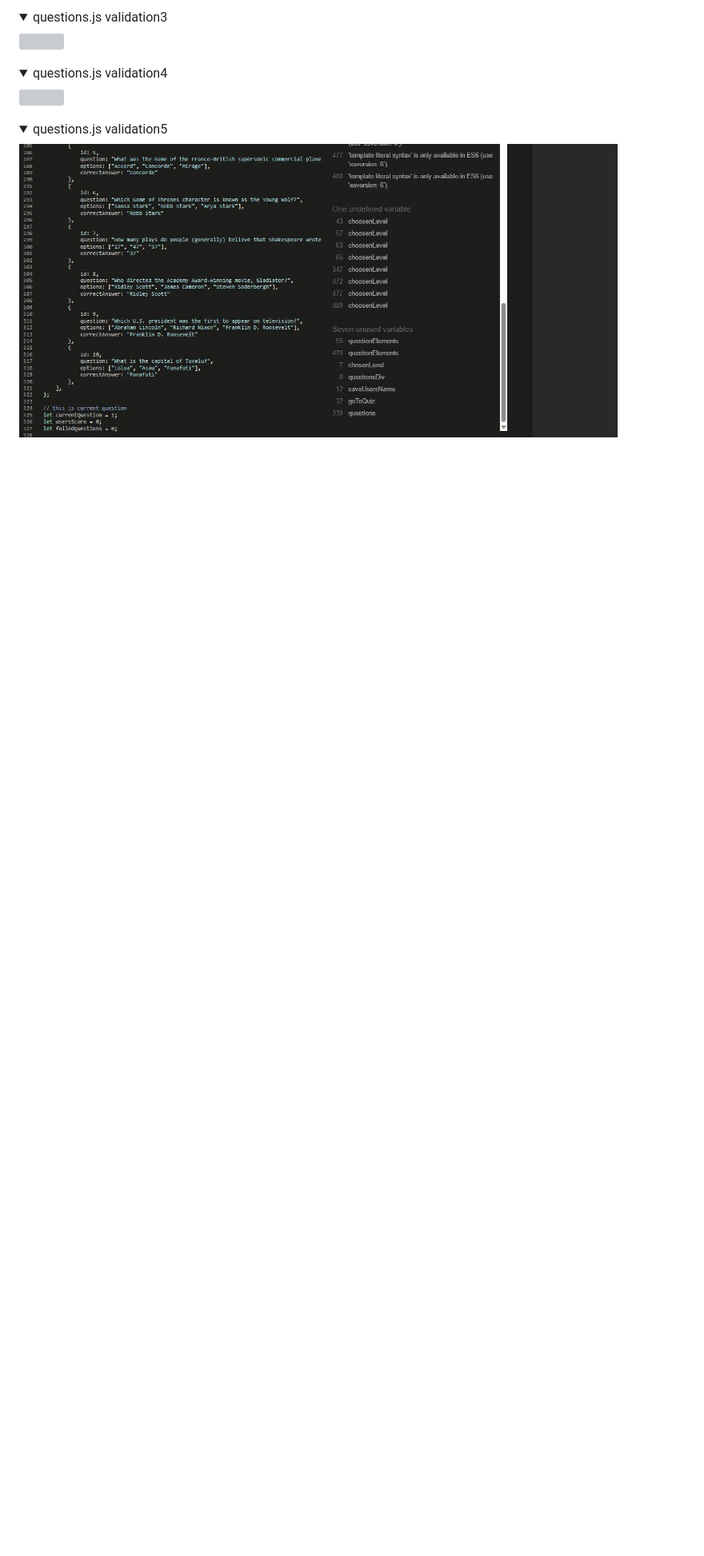
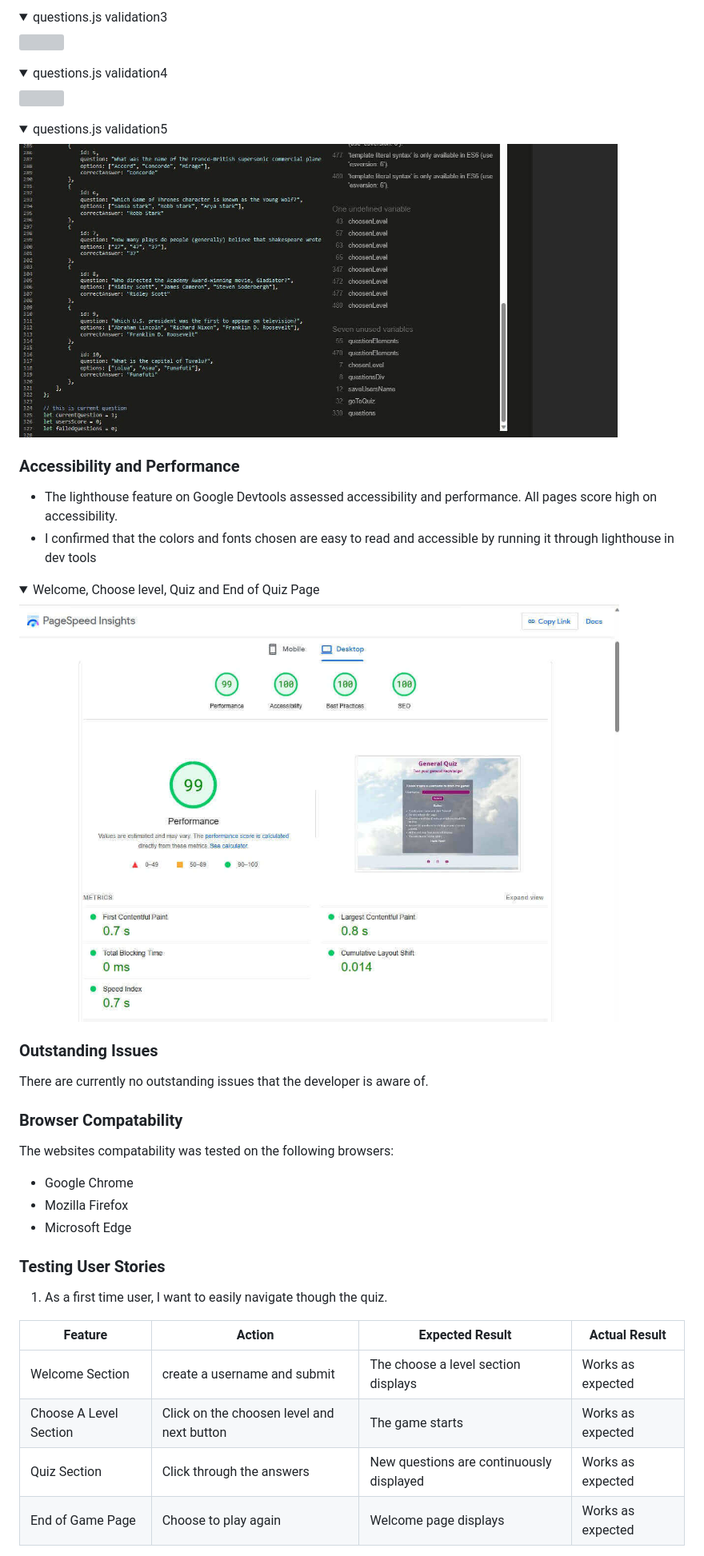
Before and after one commit to th-1982/general-quiz-game, a Markdown page: README.md, the part around the change printed below. Shown: that part at 80% size. Rendered like a GitHub page; pictures changed too: docs/readme_image/indexlighthousetesting.jpg (added); folded sections open; blank space fills up the shorter version; grey boxes are pictures that could not be loaded.

Commit message:
Add more details to README file

```diff
--- a/README.md
+++ b/README.md
@@ -358,3 +344,39 @@ The linter <a href="https://jshint.com/">JSHint</a> was used to validate the Jav
 <summary>questions.js validation5</summary>
 <img src="docs/readme_image/jshintquestion5.jpg" width="750">
 </details>
+
+### Accessibility and Performance
+
+ * The lighthouse feature on Google Devtools assessed accessibility and performance. All pages score high on accessibility.
+ * I confirmed that the colors and fonts chosen are easy to read and accessible by running it through lighthouse in dev tools
+
+ <details>
+<summary>Welcome, Choose level, Quiz and End of Quiz Page</summary>
+<img src="docs/readme_image/indexlighthousetesting.jpg" width="750">
+</details>
+
+
+
+### Outstanding Issues
+
+There are currently no outstanding issues that the developer is aware of.
+
+### Browser Compatability
+
+The websites compatability was tested on the following browsers:
+
+* Google Chrome
+* Mozilla Firefox
+* Microsoft Edge
+
+### Testing User Stories
+
+1. As a first time user, I want to easily navigate though the quiz.
+
+| **Feature** | **Action** | **Expected Result** | **Actual Result** |
+|-------------|------------|---------------------|-------------------|
+| Welcome Section | create a username and submit | The choose a level section displays | Works as expected |
+| Choose A Level Section | Click on the choosen level and next button | The game starts | Works as expected |
+| Quiz Section | Click through the answers | New questions are continuously displayed | Works as expected |
+| End of Game Page | Choose to play again | Welcome page displays | Works as expected |
+
```
Also changed, not shown: other parts of README.md (+60 -14 lines).
